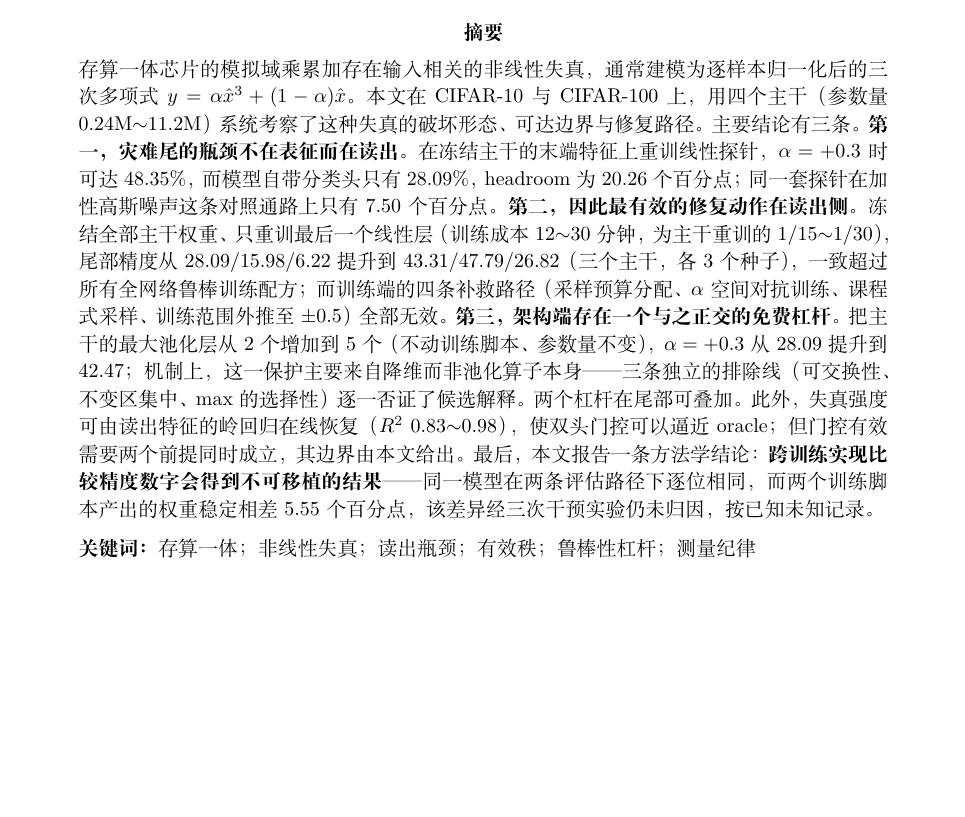
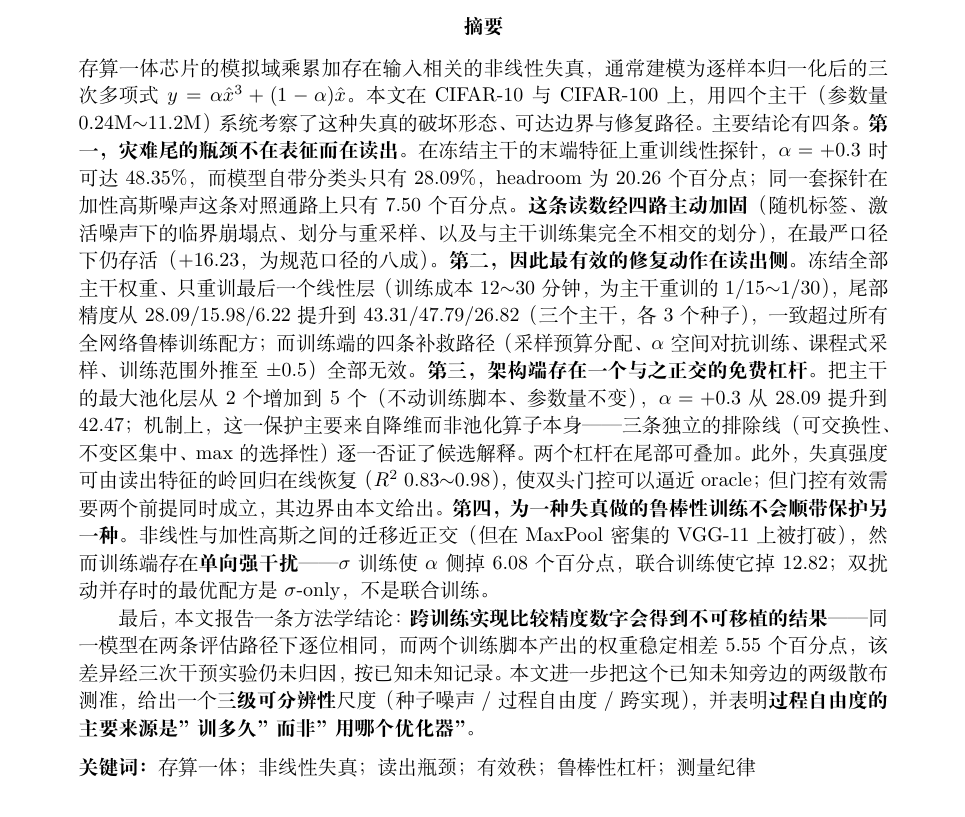
Before and after one commit to DREAMERhyh/2026-Inno-CIM-UCAS-competition, a LaTeX document (paper/journal/main.tex): part of page 1 of 21, cut so that both start at the same text, the shorter picture padded with empty space. Compiled offline with XeLaTeX.

Commit message:
v7: 期刊版摘要跟上正文（三条 → 四条 + 三级尺度）
摘要还停在"主要结论有三条"，而正文已是**四条结论 + 一条方法学**。补齐：

· 第一条补"这条读数经四路主动加固……在最严口径下仍存活（+16.23，为规范口径的八成）"
· 新增第四条：「**为一种失真做的鲁棒性训练不会顺带保护另一种**」——
  迁移近正交（VGG-11 上被打破）、训练端单向强干扰（σ 训练使 α 侧掉 6.08，联合训练掉 12.82）、
  双扰动最优是 σ-only 而非联合训练
· 方法学句补"三级可分辨性尺度"，并写明**过程自由度的主要来源是"训多久"而非"用哪个优化器"**

这是本轮第二次做"正文改了、摘要/贡献列表没跟上"的自查——
第一次是 §1.2 贡献列表，这次是摘要。**两者都是"改一处要扫引用链"在文档层的同类问题。**

三份稿件 21/20/13 页，check_papers.py 退出码 0。

```diff
--- a/paper/journal/main.tex
+++ b/paper/journal/main.tex
@@ -45,10 +45,13 @@
 \noindent
 存算一体芯片的模拟域乘累加存在输入相关的非线性失真，通常建模为逐样本归一化后的三次多项式
 $y=\alpha\hat{x}^3+(1-\alpha)\hat{x}$。本文在 CIFAR-10 与 CIFAR-100 上，用四个主干
-（参数量 0.24M$\sim$11.2M）系统考察了这种失真的破坏形态、可达边界与修复路径。主要结论有三条。
+（参数量 0.24M$\sim$11.2M）系统考察了这种失真的破坏形态、可达边界与修复路径。主要结论有四条。
 \textbf{第一，灾难尾的瓶颈不在表征而在读出。} 在冻结主干的末端特征上重训线性探针，
 $\alpha=+0.3$ 时可达 48.35\%，而模型自带分类头只有 28.09\%，headroom 为 20.26 个百分点；
-同一套探针在加性高斯噪声这条对照通路上只有 7.50 个百分点。\textbf{第二，因此最有效的修复动作在读出侧。}
+同一套探针在加性高斯噪声这条对照通路上只有 7.50 个百分点。
+\textbf{这条读数经四路主动加固}（随机标签、激活噪声下的临界崩塌点、划分与重采样、
+以及与主干训练集完全不相交的划分），在最严口径下仍存活（$+16.23$，为规范口径的八成）。
+\textbf{第二，因此最有效的修复动作在读出侧。}
 冻结全部主干权重、只重训最后一个线性层（训练成本 12$\sim$30 分钟，为主干重训的 1/15$\sim$1/30），
 尾部精度从 28.09/15.98/6.22 提升到 43.31/47.79/26.82（三个主干，各 3 个种子），
 一致超过所有全网络鲁棒训练配方；而训练端的四条补救路径（采样预算分配、$\alpha$ 空间对抗训练、
@@ -58,9 +61,16 @@ $\alpha=+0.3$ 从 28.09 提升到 42.47；机制上，这一保护主要来自
 三条独立的排除线（可交换性、不变区集中、max 的选择性）逐一否证了候选解释。
 两个杠杆在尾部可叠加。此外，失真强度可由读出特征的岭回归在线恢复（$R^2$ 0.83$\sim$0.98），
 使双头门控可以逼近 oracle；但门控有效需要两个前提同时成立，其边界由本文给出。
+\textbf{第四，为一种失真做的鲁棒性训练不会顺带保护另一种。}
+非线性与加性高斯之间的迁移近正交（但在 MaxPool 密集的 VGG-11 上被打破），
+然而训练端存在\textbf{单向强干扰}——$\sigma$ 训练使 $\alpha$ 侧掉 6.08 个百分点，
+联合训练使它掉 12.82；双扰动并存时的最优配方是 $\sigma$-only，不是联合训练。
+
 最后，本文报告一条方法学结论：\textbf{跨训练实现比较精度数字会得到不可移植的结果}——
 同一模型在两条评估路径下逐位相同，而两个训练脚本产出的权重稳定相差 5.55 个百分点，
 该差异经三次干预实验仍未归因，按已知未知记录。
+本文进一步把这个已知未知旁边的两级散布测准，给出一个\textbf{三级可分辨性}尺度
+（种子噪声 / 过程自由度 / 跨实现），并表明\textbf{过程自由度的主要来源是"训多久"而非"用哪个优化器"}。
 
 \vspace{0.6em}
 \noindent\textbf{关键词：} 存算一体；非线性失真；读出瓶颈；有效秩；鲁棒性杠杆；测量纪律
```
Also changed, not shown: paper/competition/main.pdf, paper/journal/main.pdf, paper/technical-report/main.pdf.
